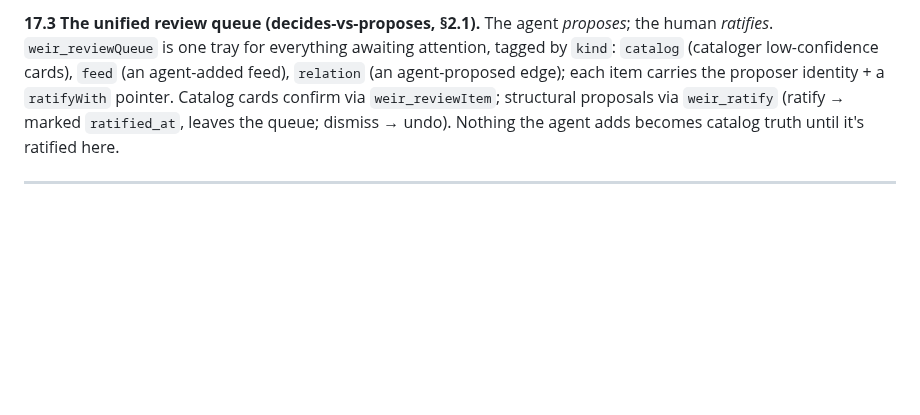
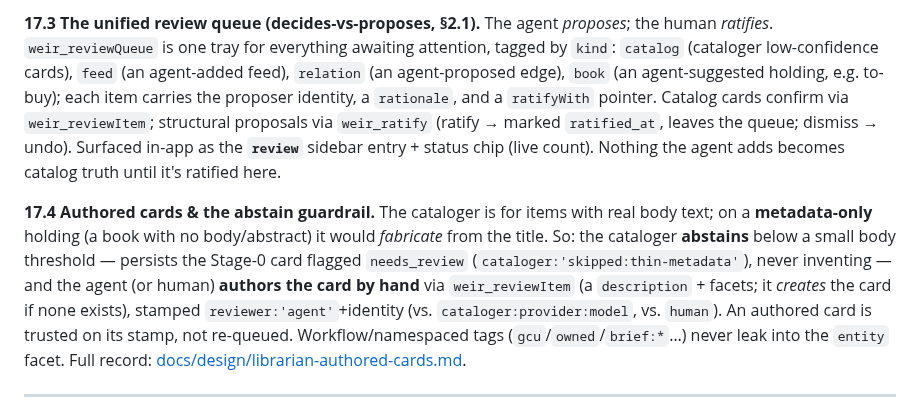
Before and after one commit to gentropic/weir, a Markdown page: GLASS.md, the part around the change. Drawn GitHub-style; blank space fills up the shorter version.

```diff
--- a/GLASS.md
+++ b/GLASS.md
@@ -675,10 +675,23 @@ normalizes legacy stamps (`'llm'`/`'claude'` → `'agent'`).
 **17.3 The unified review queue (decides-vs-proposes, §2.1).** The agent *proposes*;
 the human *ratifies*. `weir_reviewQueue` is one tray for everything awaiting attention,
 tagged by `kind`: `catalog` (cataloger low-confidence cards), `feed` (an agent-added
-feed), `relation` (an agent-proposed edge); each item carries the proposer identity +
-a `ratifyWith` pointer. Catalog cards confirm via `weir_reviewItem`; structural
-proposals via `weir_ratify` (ratify → marked `ratified_at`, leaves the queue; dismiss →
-undo). Nothing the agent adds becomes catalog truth until it's ratified here.
+feed), `relation` (an agent-proposed edge), `book` (an agent-suggested holding, e.g.
+to-buy); each item carries the proposer identity, a `rationale`, and a `ratifyWith`
+pointer. Catalog cards confirm via `weir_reviewItem`; structural proposals via
+`weir_ratify` (ratify → marked `ratified_at`, leaves the queue; dismiss → undo).
+Surfaced in-app as the **`review`** sidebar entry + status chip (live count). Nothing
+the agent adds becomes catalog truth until it's ratified here.
+
+**17.4 Authored cards & the abstain guardrail.** The cataloger is for items with real
+body text; on a **metadata-only** holding (a book with no body/abstract) it would
+*fabricate* from the title. So: the cataloger **abstains** below a small body threshold —
+persists the Stage-0 card flagged `needs_review` (`cataloger:'skipped:thin-metadata'`),
+never inventing — and the agent (or human) **authors the card by hand** via
+`weir_reviewItem` (a `description` + facets; it *creates* the card if none exists),
+stamped `reviewer:'agent'`+identity (vs. `cataloger:provider:model`, vs. `human`). An
+authored card is trusted on its stamp, not re-queued. Workflow/namespaced tags
+(`gcu`/`owned`/`brief:*`…) never leak into the `entity` facet. Full record:
+[docs/design/librarian-authored-cards.md](docs/design/librarian-authored-cards.md).
 
 ---
 
```
Also changed, not shown: docs/design/librarian-authored-cards.md (added, +88 -0 lines).
